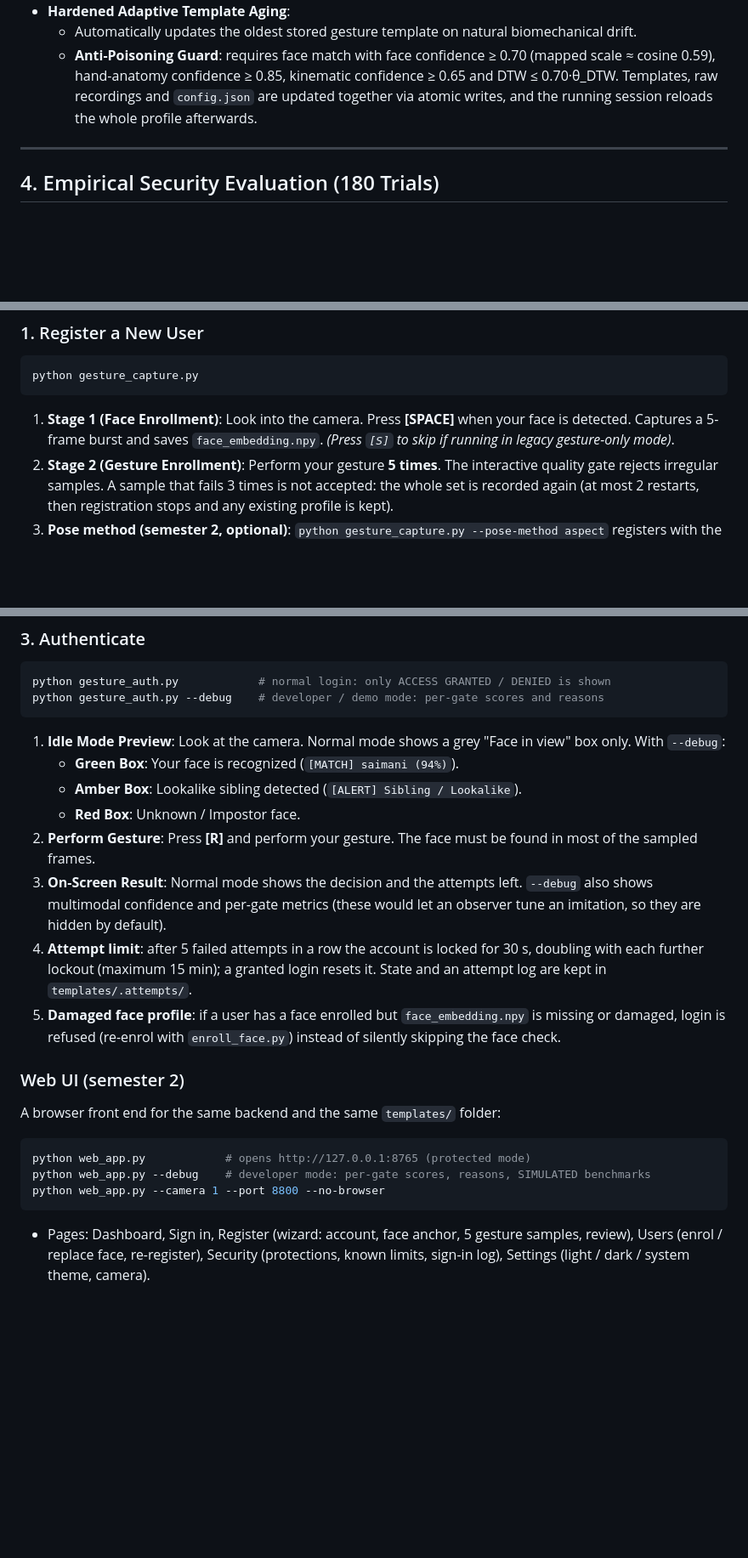
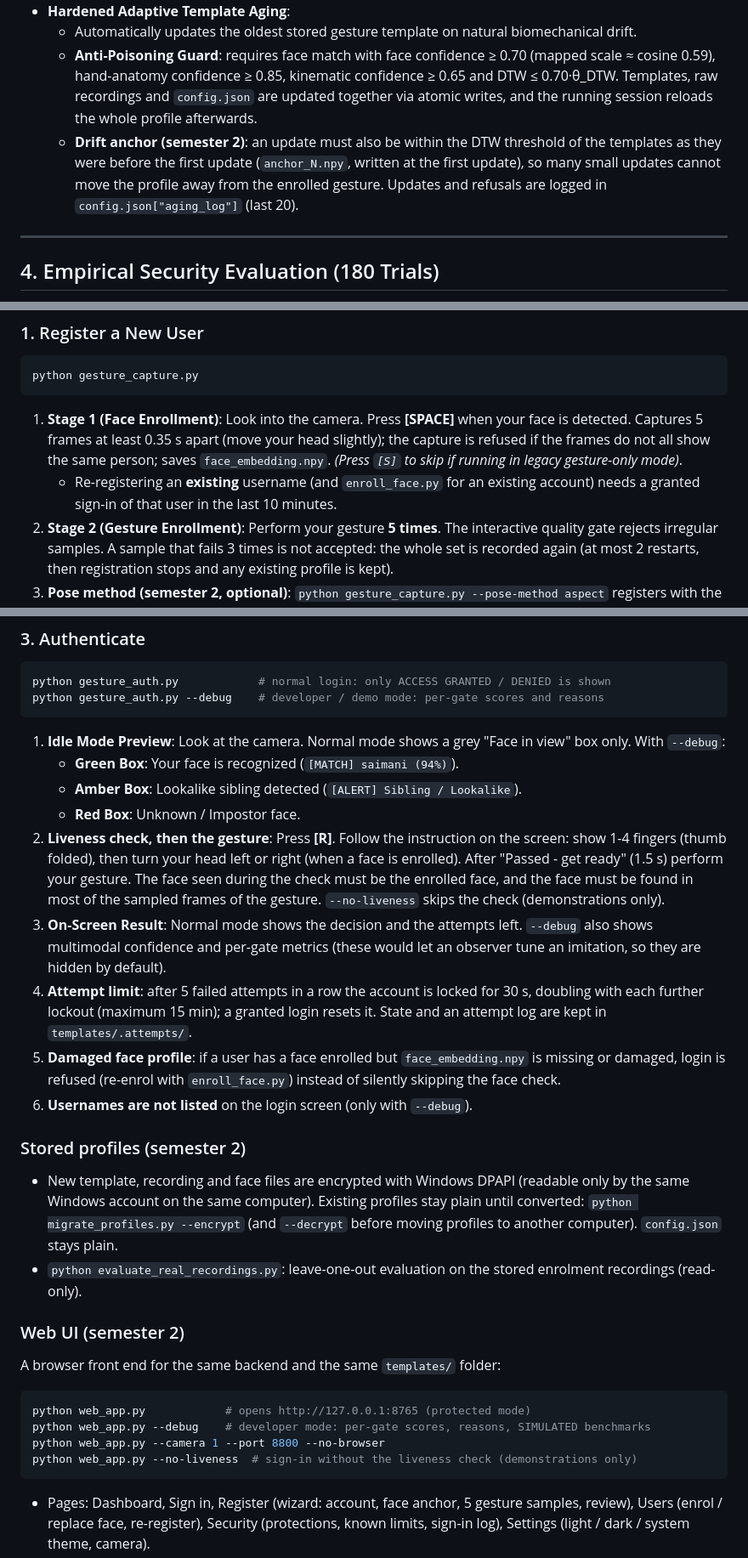
Before and after one commit to saimani1232/WaveLock, a Markdown page: README.md, 3 parts joined by grey strips. Shown at 85% size. GitHub-like rendering; blank space fills up the shorter version.

````diff
--- a/README.md
+++ b/README.md
@@ -155,6 +155,7 @@ Even if an observer watches your gesture and copies the exact sequence:
 - **Hardened Adaptive Template Aging**:
   - Automatically updates the oldest stored gesture template on natural biomechanical drift.
   - **Anti-Poisoning Guard**: requires face match with face confidence ≥ 0.70 (mapped scale ≈ cosine 0.59), hand-anatomy confidence ≥ 0.85, kinematic confidence ≥ 0.65 and DTW ≤ 0.70·θ_DTW. Templates, raw recordings and `config.json` are updated together via atomic writes, and the running session reloads the whole profile afterwards.
+  - **Drift anchor (semester 2)**: an update must also be within the DTW threshold of the templates as they were before the first update (`anchor_N.npy`, written at the first update), so many small updates cannot move the profile away from the enrolled gesture. Updates and refusals are logged in `config.json["aging_log"]` (last 20).
 
 ---
 
@@ -237,7 +238,8 @@ gesture_auth_project/
 ```bash
 python gesture_capture.py
 ```
-1. **Stage 1 (Face Enrollment)**: Look into the camera. Press **[SPACE]** when your face is detected. Captures a 5-frame burst and saves `face_embedding.npy`. *(Press `[S]` to skip if running in legacy gesture-only mode)*.
+1. **Stage 1 (Face Enrollment)**: Look into the camera. Press **[SPACE]** when your face is detected. Captures 5 frames at least 0.35 s apart (move your head slightly); the capture is refused if the frames do not all show the same person; saves `face_embedding.npy`. *(Press `[S]` to skip if running in legacy gesture-only mode)*.
+   - Re-registering an **existing** username (and `enroll_face.py` for an existing account) needs a granted sign-in of that user in the last 10 minutes.
 2. **Stage 2 (Gesture Enrollment)**: Perform your gesture **5 times**. The interactive quality gate rejects irregular samples. A sample that fails 3 times is not accepted: the whole set is recorded again (at most 2 restarts, then registration stops and any existing profile is kept).
 3. **Pose method (semester 2, optional)**: `python gesture_capture.py --pose-method aspect` registers with the aspect-corrected pose (x rescaled by frame width / height, so hand ratios no longer change when the hand tilts). `legacy` stays the default until the real-user evaluation decides. Existing profiles can be rebuilt from their raw recordings with `python migrate_profiles.py --dry-run` (preview) and `python migrate_profiles.py [--user NAME]` (writes; old profile copied to `templates/.backup_<user>_<time>/`).
 
@@ -256,10 +258,15 @@ python gesture_auth.py --debug    # developer / demo mode: per-gate scores and r
    - **Green Box**: Your face is recognized (`[MATCH] saimani (94%)`).
    - **Amber Box**: Lookalike sibling detected (`[ALERT] Sibling / Lookalike`).
    - **Red Box**: Unknown / Impostor face.
-2. **Perform Gesture**: Press **[R]** and perform your gesture. The face must be found in most of the sampled frames.
+2. **Liveness check, then the gesture**: Press **[R]**. Follow the instruction on the screen: show 1-4 fingers (thumb folded), then turn your head left or right (when a face is enrolled). After "Passed - get ready" (1.5 s) perform your gesture. The face seen during the check must be the enrolled face, and the face must be found in most of the sampled frames of the gesture. `--no-liveness` skips the check (demonstrations only).
 3. **On-Screen Result**: Normal mode shows the decision and the attempts left. `--debug` also shows multimodal confidence and per-gate metrics (these would let an observer tune an imitation, so they are hidden by default).
 4. **Attempt limit**: after 5 failed attempts in a row the account is locked for 30 s, doubling with each further lockout (maximum 15 min); a granted login resets it. State and an attempt log are kept in `templates/.attempts/`.
 5. **Damaged face profile**: if a user has a face enrolled but `face_embedding.npy` is missing or damaged, login is refused (re-enrol with `enroll_face.py`) instead of silently skipping the face check.
+6. **Usernames are not listed** on the login screen (only with `--debug`).
+
+### Stored profiles (semester 2)
+- New template, recording and face files are encrypted with Windows DPAPI (readable only by the same Windows account on the same computer). Existing profiles stay plain until converted: `python migrate_profiles.py --encrypt` (and `--decrypt` before moving profiles to another computer). `config.json` stays plain.
+- `python evaluate_real_recordings.py`: leave-one-out evaluation on the stored enrolment recordings (read-only).
 
 ### Web UI (semester 2)
 A browser front end for the same backend and the same `templates/` folder:
@@ -267,6 +274,7 @@ A browser front end for the same backend and the same `templates/` folder:
 python web_app.py            # opens http://127.0.0.1:8765 (protected mode)
 python web_app.py --debug    # developer mode: per-gate scores, reasons, SIMULATED benchmarks
 python web_app.py --camera 1 --port 8800 --no-browser
+python web_app.py --no-liveness  # sign-in without the liveness check (demonstrations only)
 ```
 - Pages: Dashboard, Sign in, Register (wizard: account, face anchor, 5 gesture samples, review), Users (enrol / replace face, re-register), Security (protections, known limits, sign-in log), Settings (light / dark / system theme, camera).
 - The Python process owns the webcam and runs the same MediaPipe / YuNet / SFace code as the desktop programs; the browser shows a live stream and sends commands. Decisions come from the existing functions (`evaluate_attempt`, `collect_gesture_samples`, `save_registration`, attempt limit, template aging).
````
Also changed, not shown: gesture_auth_project/web/README.md (+19 -5 lines).
